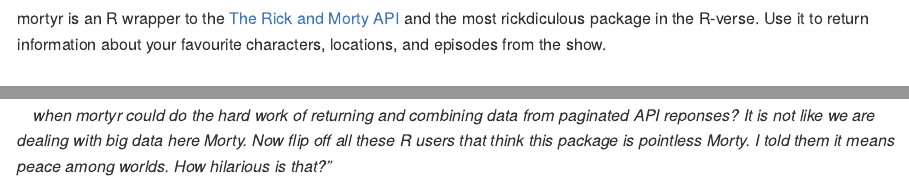
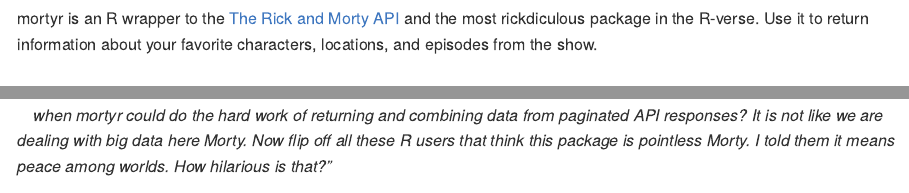
Before and after one commit to MikeJohnPage/mortyr, an R Markdown document (README.Rmd): the page in a window 1100 px wide, from 170 px down, and a second part further down, joined at a grey line. The pictures show the output file README.md that the author committed with the source, drawn offline in the style of GitHub; badge pictures from the web are left out.

Commit message:
Update README

````diff
--- a/README.Rmd
+++ b/README.Rmd
@@ -25,7 +25,7 @@
 
 mortyr is an R wrapper to the [The Rick and Morty API](https://rickandmortyapi.com/)
 and the most rickdiculous package in the R-verse. Use it to return information
-about your favourite characters, locations, and episodes from the show.
+about your favorite characters, locations, and episodes from the show.
 
 ## Installation
 
@@ -47,7 +47,7 @@
 
 <img src='man/figures/morty.png' align="left" height="24" /></a> _"So what you are saying is that R is such a great environment to wrangle data that the mortyr package abstracts away the API into just three functions: one that returns all characters, one that returns all locations, and one that returns all episodes, from each respective API endpoint?"_
 
-<img src='man/figures/rick.png' align="left" height="30" /></a> _"Yes, obviously Morty. You're as dumb as they come. Why create overly-complicated R functions with a higher cognitive load when mortyr could do the hard work of returning and combining data from paginated API reponses? It is not like we are dealing with big data here Morty. Now flip off all these R users that think this package is pointless Morty. I told them it means peace among worlds. How hilarious is that?"_
+<img src='man/figures/rick.png' align="left" height="30" /></a> _"Yes, obviously Morty. You're as dumb as they come. Why create overly-complicated R functions with a higher cognitive load when mortyr could do the hard work of returning and combining data from paginated API responses? It is not like we are dealing with big data here Morty. Now flip off all these R users that think this package is pointless Morty. I told them it means peace among worlds. How hilarious is that?"_
 
 ```{r}
 library(mortyr)
````
Also changed, not shown: README.md.
